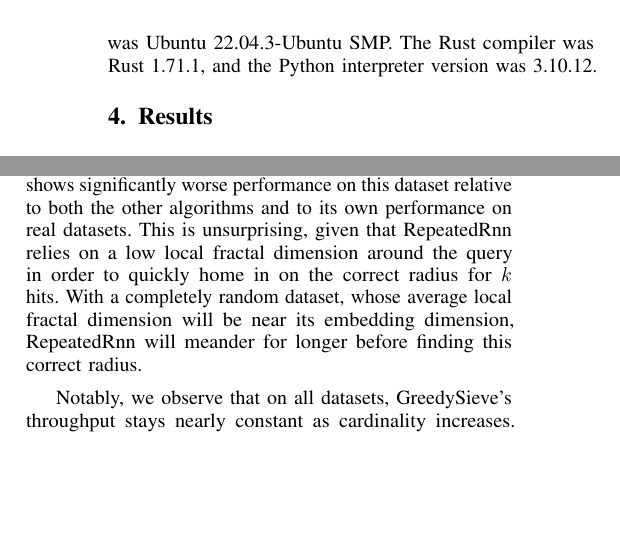
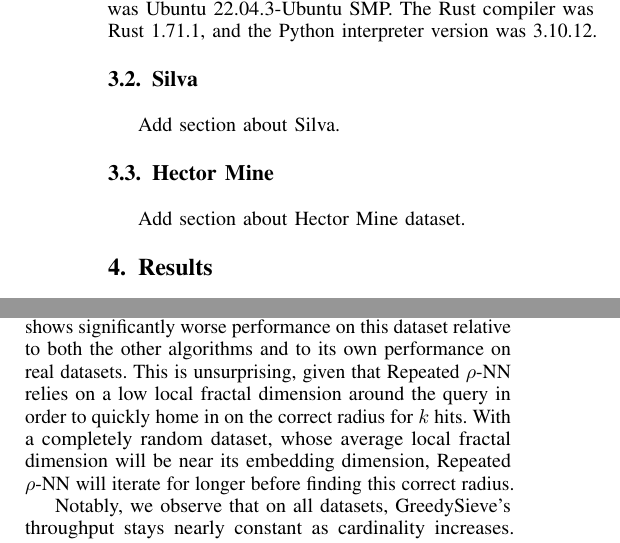
Before and after one commit to URI-ABD/cakes-paper, a LaTeX paper (paper.tex, which reads sections/3-datasets.tex, sections/4-results.tex): two parts of the columns of page 8 of 10, joined at a grey line, cut so that both start at the same text, the shorter picture padded with empty space. Compiled offline with pdfLaTeX.

Commit message:
headers for new datasets and naming fixes

```diff
--- a/sections/3-datasets.tex
+++ b/sections/3-datasets.tex
@@ -50,3 +54,15 @@ The Rust compiler was Rust 1.71.1, and the Python interpreter version was 3.10.1
     \end{center}
     \vskip -0.1in
 \end{table}
+
+
+\subsection{Silva}
+\label{subsec:silva}
+
+Add section about Silva.
+
+
+\subsection{Hector Mine}
+
+Add section about Hector Mine dataset.
+\label{subsec:hector-mine}
--- a/sections/4-results.tex
+++ b/sections/4-results.tex
@@ -25,8 +25,8 @@ For this dataset, Sieve, plotted in red, is the highest throughput algorithm for
 Figure \ref{fig:results:random-scaling} displays results for a random datset with the same dimensionality and cardinality as Sift (i.e., 128 and 1,000,000 respectively).
 These results illustrate the fact that \emph{ceteris paribus}, absent a manifold structure in the dataset, CAKES's algorithms do not begin to outperform linear search until the cardinality multiplier is around 10.
 Repeated $\rho$-NN shows significantly worse performance on this dataset relative to both the other algorithms and to its own performance on real datasets.
-This is unsurprising, given that RepeatedRnn relies on a low local fractal dimension around the query in order to quickly home in on the correct radius for $k$ hits.
-With a completely random dataset, whose average local fractal dimension will be near its embedding dimension, RepeatedRnn will meander for longer before finding this correct radius.
+This is unsurprising, given that Repeated $\rho$-NN relies on a low local fractal dimension around the query in order to quickly home in on the correct radius for $k$ hits.
+With a completely random dataset, whose average local fractal dimension will be near its embedding dimension, Repeated $\rho$-NN will iterate for longer before finding this correct radius.
 
 Notably, we observe that on all datasets, GreedySieve's throughput stays nearly constant as cardinality increases. This observation warrants further investigation, but it is especially promising given that GreedySieve consistently outperforms linear search for high cardinalities.
 % We also notice an interesting trend with Sieve and Sieve with Separate centers: for all datasets, at both values of $k$, both algorithms exhibit a sharp ``pivot point'' after which throughput starts to increase.
```
Also changed, not shown: sections/3-datasets.tex (4 more changed lines).
